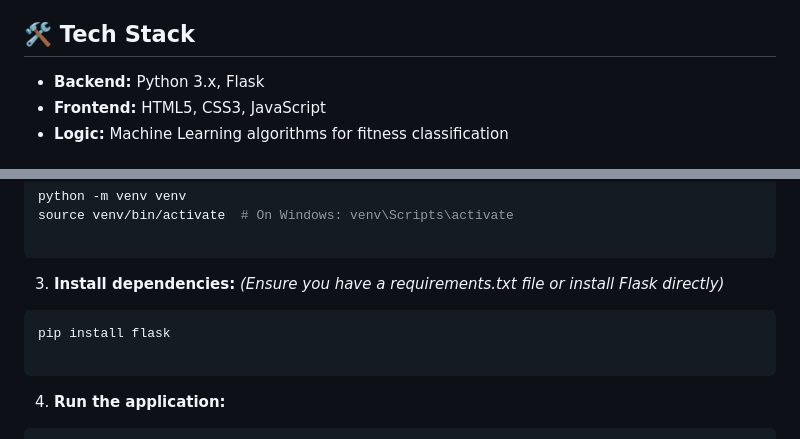
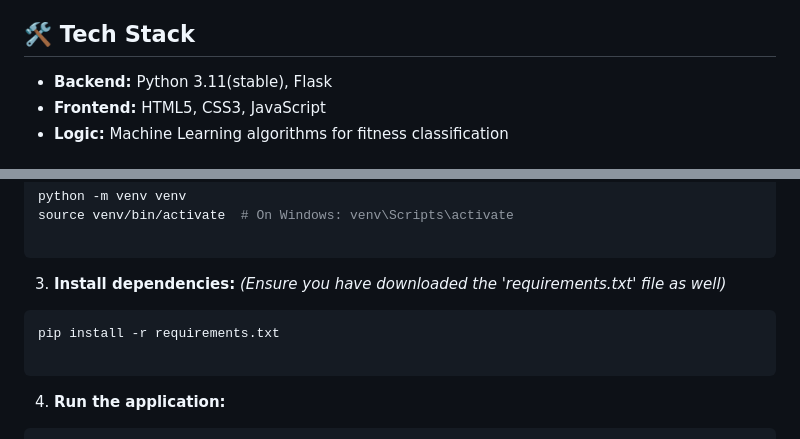
Before and after one commit to jayantsingh0702/AI-based-Fitness-level-tracker, a Markdown page: README.md, 2 parts joined by grey strips. Rendered like a GitHub page.

Commit message:
Update README.md
Updated placeholders and python version information, including the steps to install dependencies.

````diff
--- a/README.md
+++ b/README.md
@@ -15,7 +15,7 @@ The **AI-Based Fitness Level Predictor** bridge the gap between complex health d
 
 ## 🛠️ Tech Stack
 
-* **Backend:** Python 3.x, Flask
+* **Backend:** Python 3.11(stable), Flask
 * **Frontend:** HTML5, CSS3, JavaScript
 * **Logic:** Machine Learning algorithms for fitness classification
 
@@ -50,9 +50,9 @@ source venv/bin/activate  # On Windows: venv\Scripts\activate
 
 
 3. **Install dependencies:**
-*(Ensure you have a requirements.txt file or install Flask directly)*
+*(Ensure you have downloaded the 'requirements.txt' file as well)*
 ```bash
-pip install flask
+pip install -r requirements.txt
 
 ```
 
````
